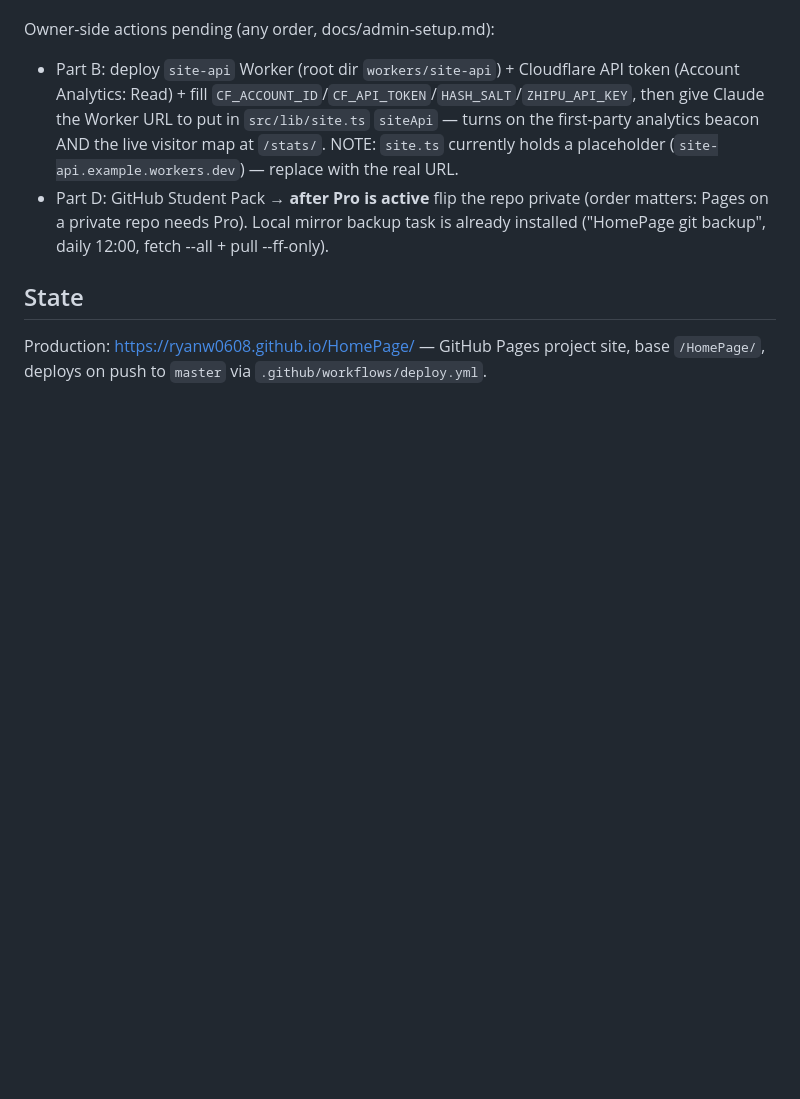
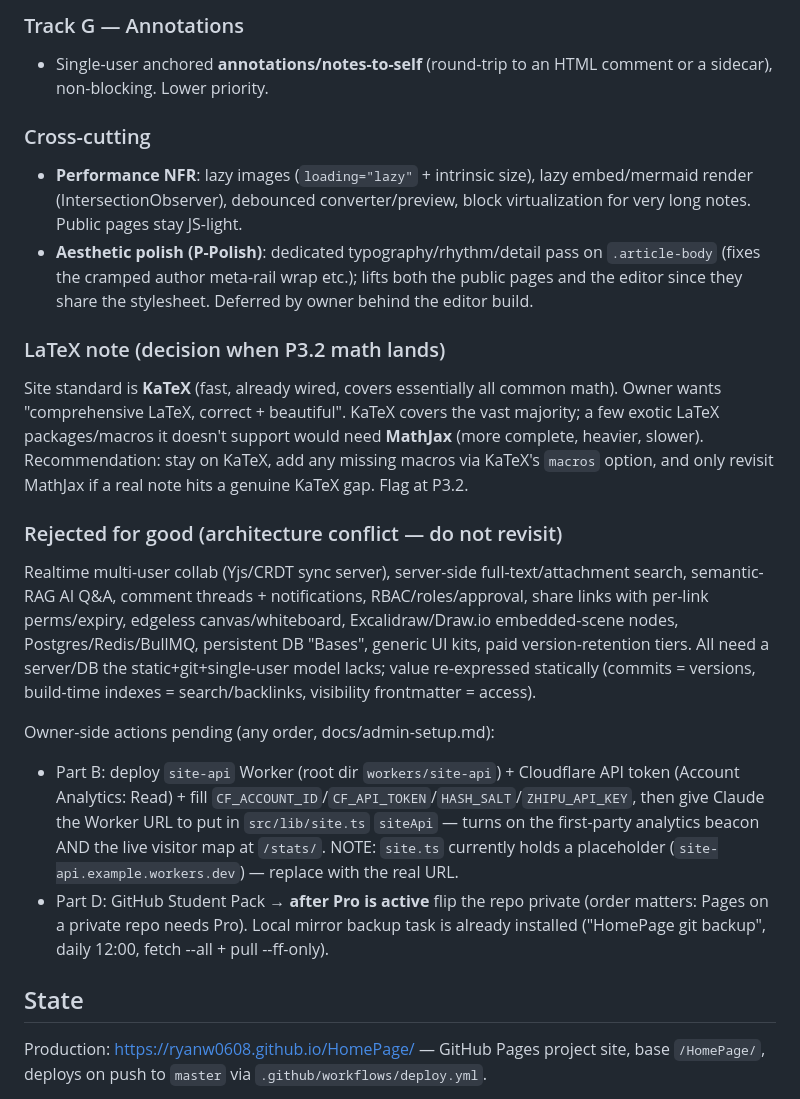
Before and after one commit to ryanw0608/HomePage, a Markdown page: docs/handoff/claude-code-handoff.md, the part around one of its changes. Drawn GitHub-style; blank space fills up the shorter version.

```diff
--- a/docs/handoff/claude-code-handoff.md
+++ b/docs/handoff/claude-code-handoff.md
@@ -87,3 +94,33 @@ versions, build-time indexes = search/backlinks, visibility frontmatter = access
+### Track G — Annotations
+
+- Single-user anchored **annotations/notes-to-self** (round-trip to an HTML comment or a
+  sidecar), non-blocking. Lower priority.
+
+### Cross-cutting
+
+- **Performance NFR**: lazy images (`loading="lazy"` + intrinsic size), lazy embed/mermaid
+  render (IntersectionObserver), debounced converter/preview, block virtualization for very
+  long notes. Public pages stay JS-light.
+- **Aesthetic polish (P-Polish)**: dedicated typography/rhythm/detail pass on `.article-body`
+  (fixes the cramped author meta-rail wrap etc.); lifts both the public pages and the editor
+  since they share the stylesheet. Deferred by owner behind the editor build.
+
+### LaTeX note (decision when P3.2 math lands)
+
+Site standard is **KaTeX** (fast, already wired, covers essentially all common math). Owner
+wants "comprehensive LaTeX, correct + beautiful". KaTeX covers the vast majority; a few exotic
+LaTeX packages/macros it doesn't support would need **MathJax** (more complete, heavier, slower).
+Recommendation: stay on KaTeX, add any missing macros via KaTeX's `macros` option, and only
+revisit MathJax if a real note hits a genuine KaTeX gap. Flag at P3.2.
+
+### Rejected for good (architecture conflict — do not revisit)
+
+Realtime multi-user collab (Yjs/CRDT sync server), server-side full-text/attachment search,
+semantic-RAG AI Q&A, comment threads + notifications, RBAC/roles/approval, share links with
+per-link perms/expiry, edgeless canvas/whiteboard, Excalidraw/Draw.io embedded-scene nodes,
+Postgres/Redis/BullMQ, persistent DB "Bases", generic UI kits, paid version-retention tiers.
+All need a server/DB the static+git+single-user model lacks; value re-expressed statically
+(commits = versions, build-time indexes = search/backlinks, visibility frontmatter = access).
 
 Owner-side actions pending (any order, docs/admin-setup.md):
 
```
Also changed, not shown: other parts of docs/handoff/claude-code-handoff.md (+66 -59 lines).
